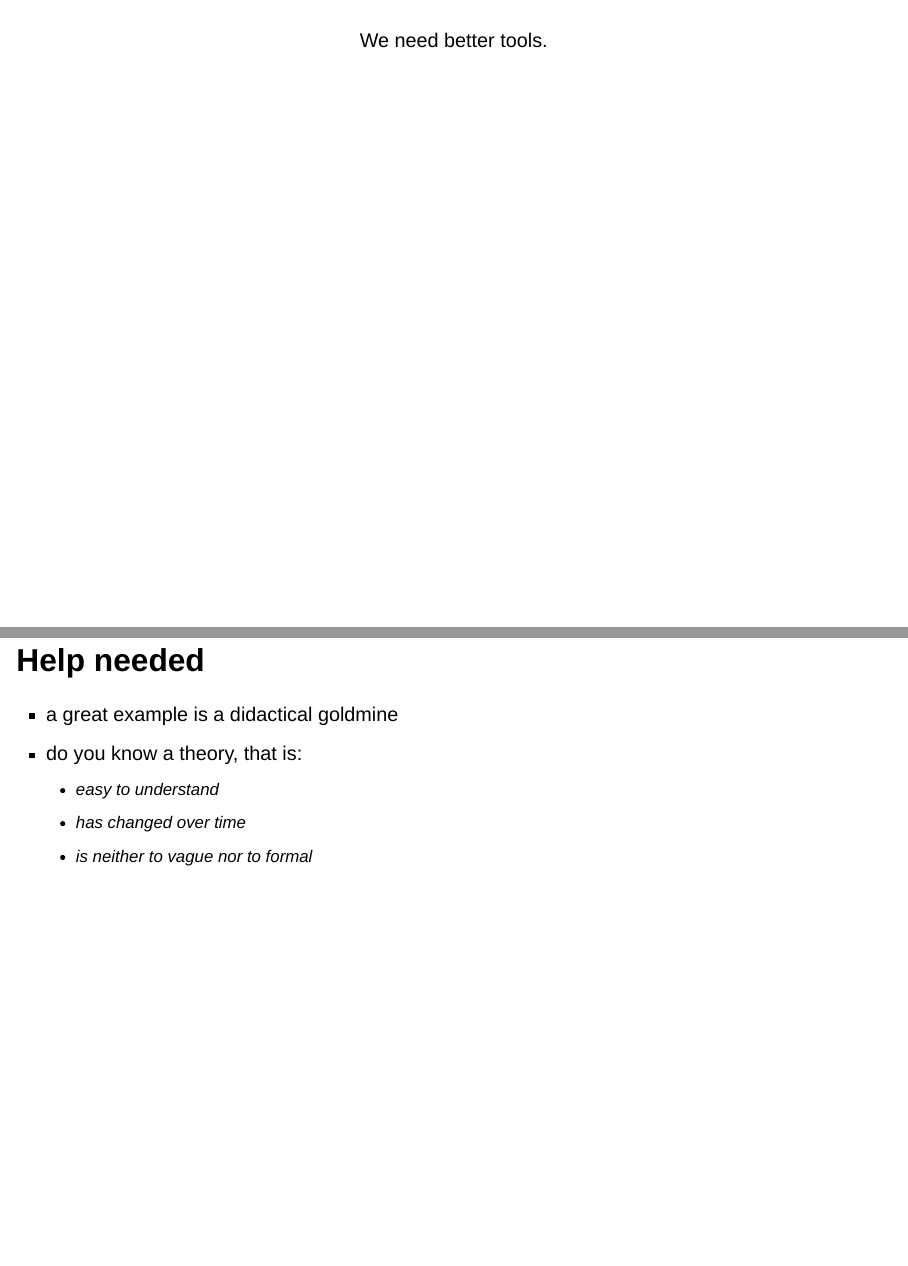
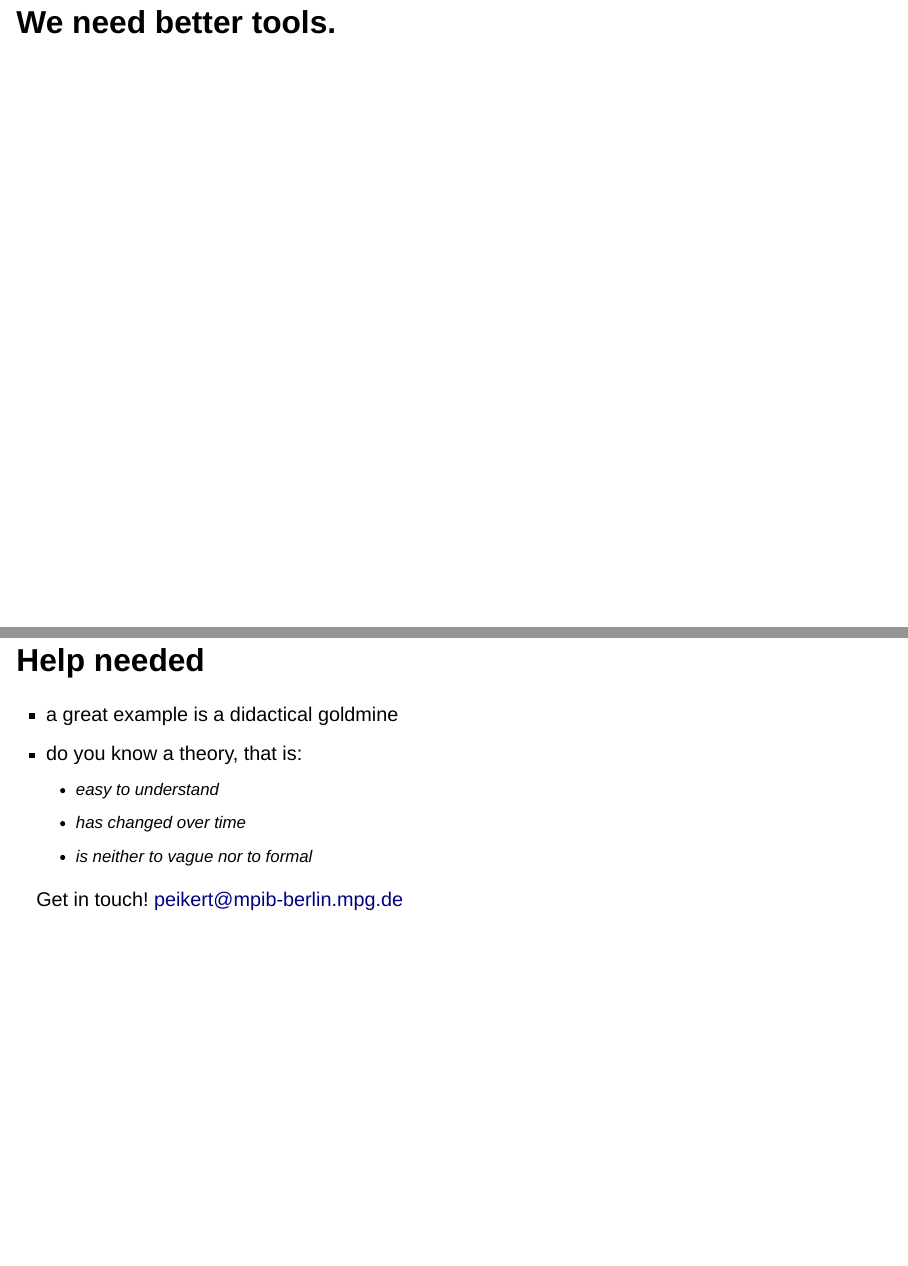
Before and after one commit to cjvanlissa/FAIR-Theory, a Quarto document (presentation.qmd): pages 12 and 35 of 36, joined at a grey line. Rendered offline with R 4.5, knitr and Pandoc in place of Quarto, with nearby package versions; drawn as Slidy slides in place of the format the file asks for.

Commit message:
fix pdf and add slide

```diff
--- a/presentation.qmd
+++ b/presentation.qmd
@@ -184,9 +184,7 @@ Researchers must develop better, harder, faster, stronger theories by really try
 
 `</irony off>`
 
-## {.center}
-
-[We need better [tools]{.highlight}.]{.r-fit-text}
+# We need better [tools]{.highlight}.
 
 :::: {.content-hidden when-meta="short"}
 
@@ -206,9 +204,7 @@ Researchers must develop better, harder, faster, stronger theories by really try
 
 ::::
 
-## {.center}
-
-[Theorizing in the 21th century]{.r-fit-text}
+# Theorizing in the 21th century
 
 # [FAIR]{data-id="fair"} Theory {.center auto-animate="true"}
 
@@ -363,6 +359,8 @@ Researchers must develop better, harder, faster, stronger theories by really try
   * has changed over time
   * is neither to vague nor to formal
 
+Get in touch! <peikert@mpib-berlin.mpg.de>
+
 ## References
 
 ::: {#refs}
```
